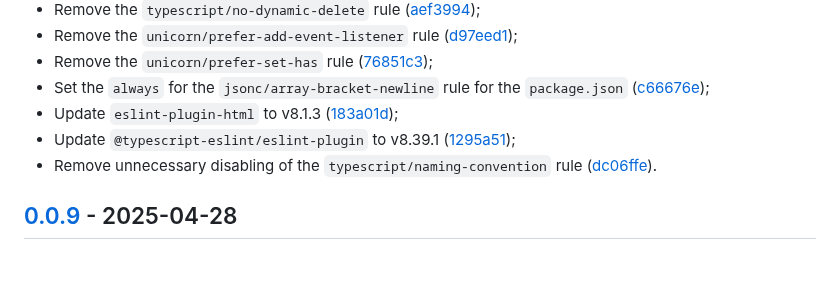
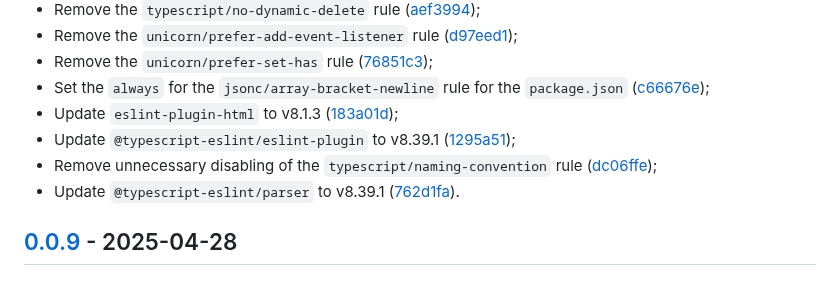
Before and after one commit to vanyauhalin/eslint-config, a Markdown page: CHANGELOG.md, the part around one of its changes. Rendered like a GitHub page.

Commit message:
update changelog

```diff
--- a/CHANGELOG.md
+++ b/CHANGELOG.md
@@ -24,7 +24,8 @@ This document records all notable changes to the project, following the [Keep a
 - Set the `always` for the `jsonc/array-bracket-newline` rule for the `package.json` ([c66676e]);
 - Update `eslint-plugin-html` to v8.1.3 ([183a01d]);
 - Update `@typescript-eslint/eslint-plugin` to v8.39.1 ([1295a51]);
-- Remove unnecessary disabling of the `typescript/naming-convention` rule ([dc06ffe]).
+- Remove unnecessary disabling of the `typescript/naming-convention` rule ([dc06ffe]);
+- Update `@typescript-eslint/parser` to v8.39.1 ([762d1fa]).
 
 ## [0.0.9] - 2025-04-28
 
```
Also changed, not shown: other parts of CHANGELOG.md (+1 -0 lines).
